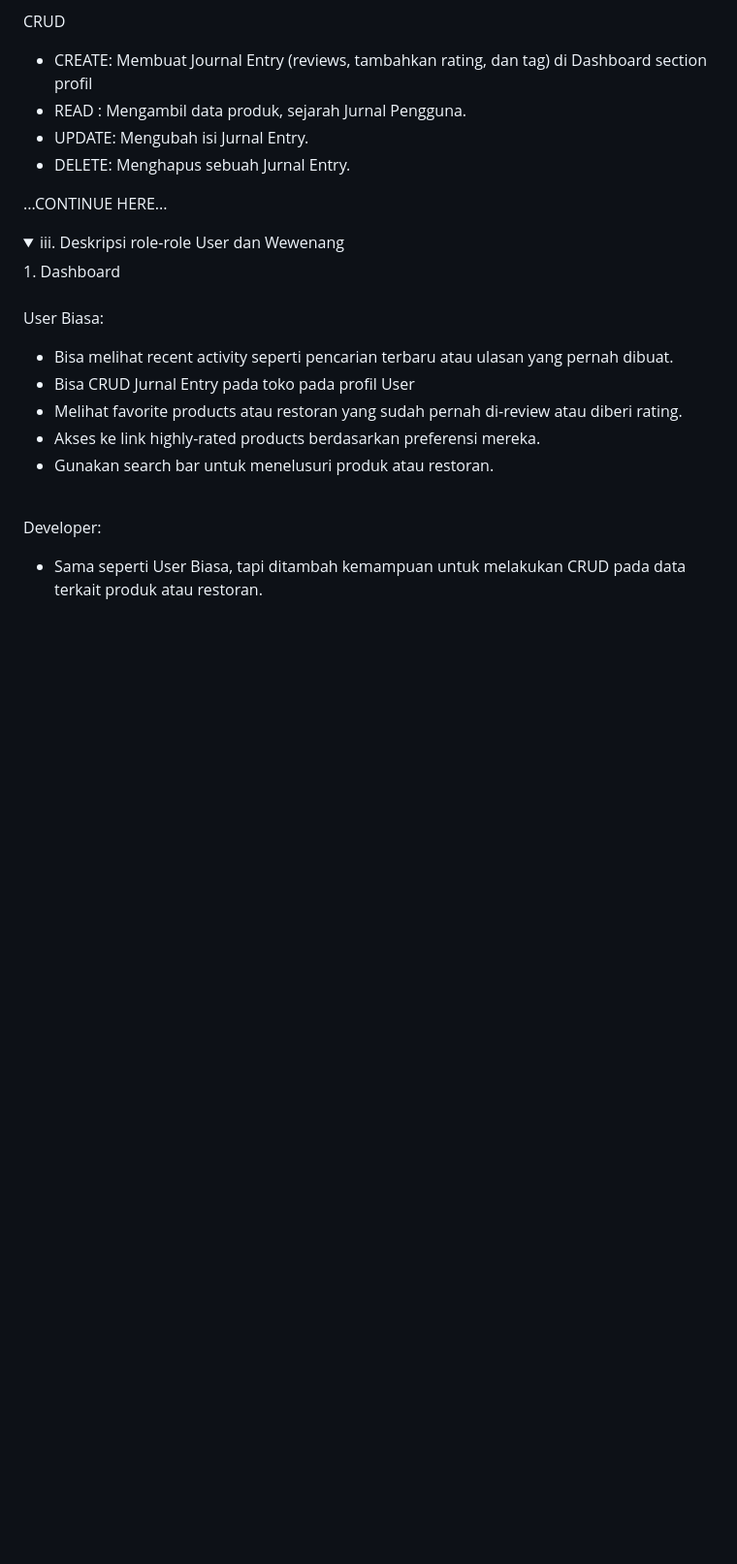
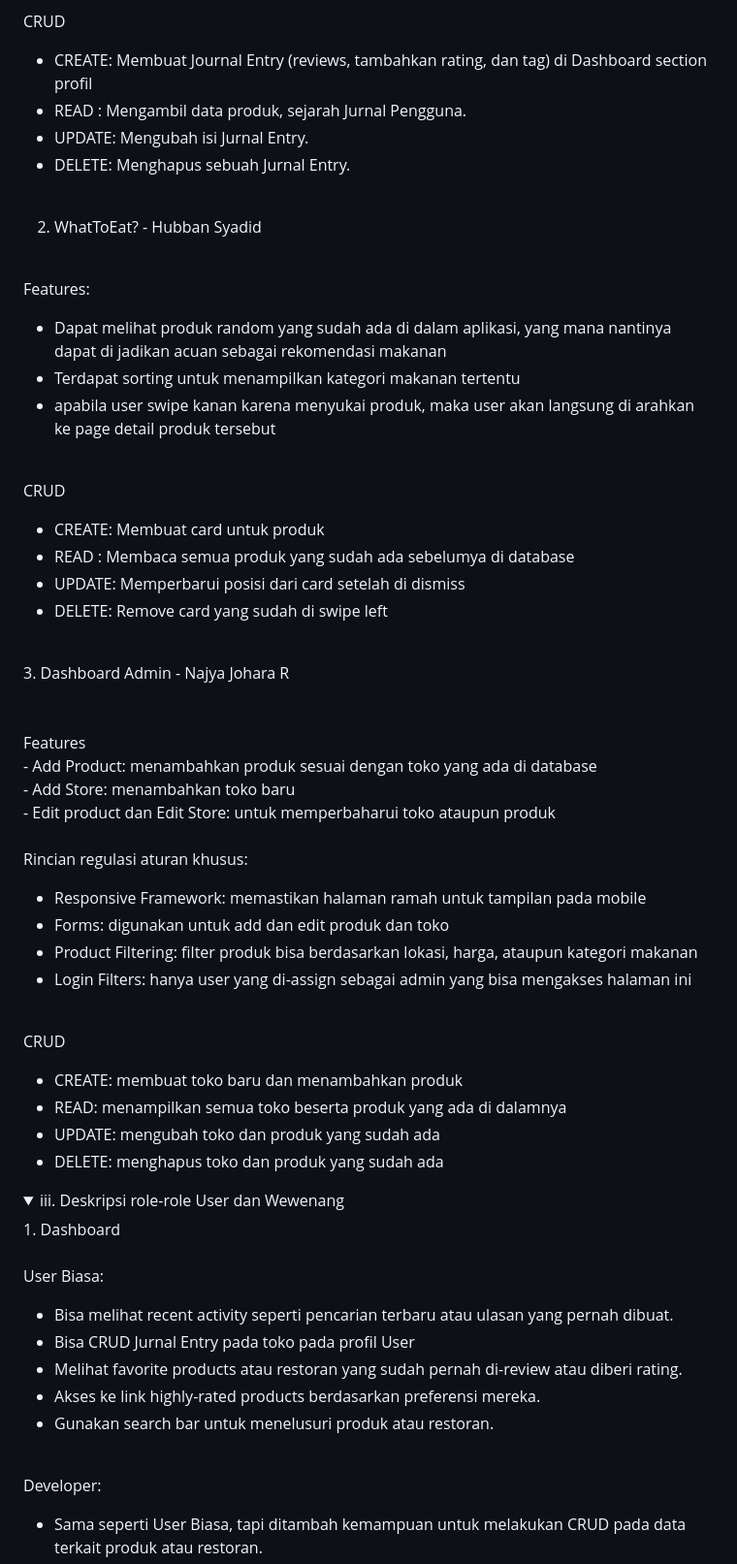
Before and after one commit to PBP-A12-2024/why-bandung-mobile, a Markdown page: README.md, the part around the change printed below. Shown: that part at 97% size. Drawn GitHub-style; folded sections open; blank space fills up the shorter version.

Commit message:
Update README.md naya

```diff
--- a/README.md
+++ b/README.md
@@ -55,7 +55,45 @@ CRUD
 - UPDATE: Mengubah isi Jurnal Entry.
 - DELETE: Menghapus sebuah Jurnal Entry.
 
-...CONTINUE HERE...
+<br>
+
+2. WhatToEat? - Hubban Syadid <br><br>
+
+Features:
+- Dapat melihat produk random yang sudah ada di dalam aplikasi, yang mana nantinya dapat di jadikan acuan sebagai rekomendasi makanan
+- Terdapat sorting untuk menampilkan kategori makanan tertentu
+- apabila user swipe kanan karena menyukai produk, maka user akan langsung di arahkan ke page detail produk tersebut
+
+<br>
+
+CRUD
+- CREATE: Membuat card untuk produk
+- READ : Membaca semua produk yang sudah ada sebelumya di database
+- UPDATE: Memperbarui posisi dari card setelah di dismiss
+- DELETE: Remove card yang sudah di swipe left
+
+<br>
+3. Dashboard Admin - Najya Johara R <br><br>
+<br>
+Features <br>
+- Add Product: menambahkan produk sesuai dengan toko yang ada di database <br>
+- Add Store: menambahkan toko baru <br>
+- Edit product dan Edit Store: untuk memperbaharui toko ataupun produk <br>
+<br>
+
+Rincian regulasi aturan khusus:
+- Responsive Framework: memastikan halaman ramah untuk tampilan pada mobile
+- Forms: digunakan untuk add dan edit produk dan toko
+- Product Filtering: filter produk bisa berdasarkan lokasi, harga, ataupun kategori makanan
+- Login Filters: hanya user yang di-assign sebagai admin yang bisa mengakses halaman ini
+
+<br>
+
+CRUD
+- CREATE: membuat toko baru dan menambahkan produk
+- READ: menampilkan semua toko beserta produk yang ada di dalamnya
+- UPDATE: mengubah toko dan produk yang sudah ada
+- DELETE: menghapus toko dan produk yang sudah ada
 
 </details>
 
```
Also changed, not shown: other parts of README.md (+8 -11 lines).
